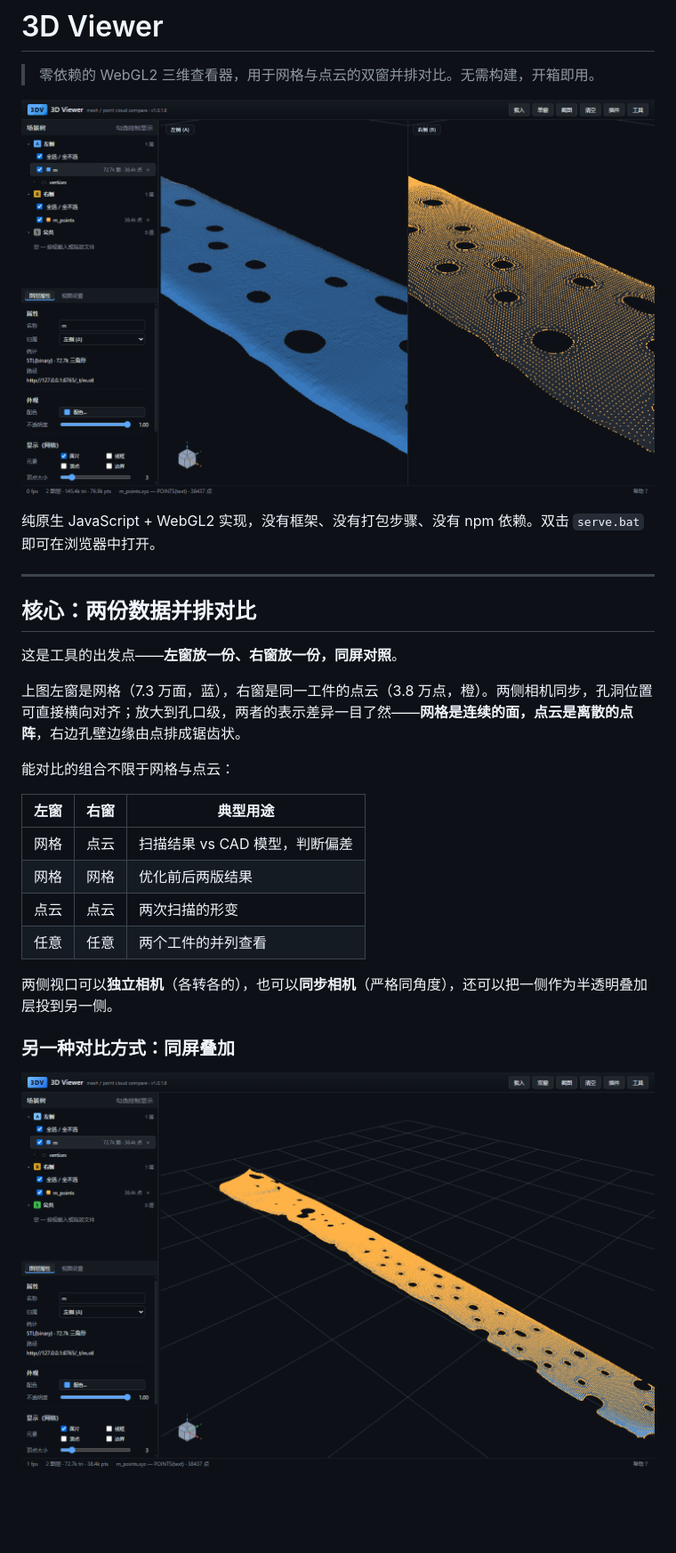
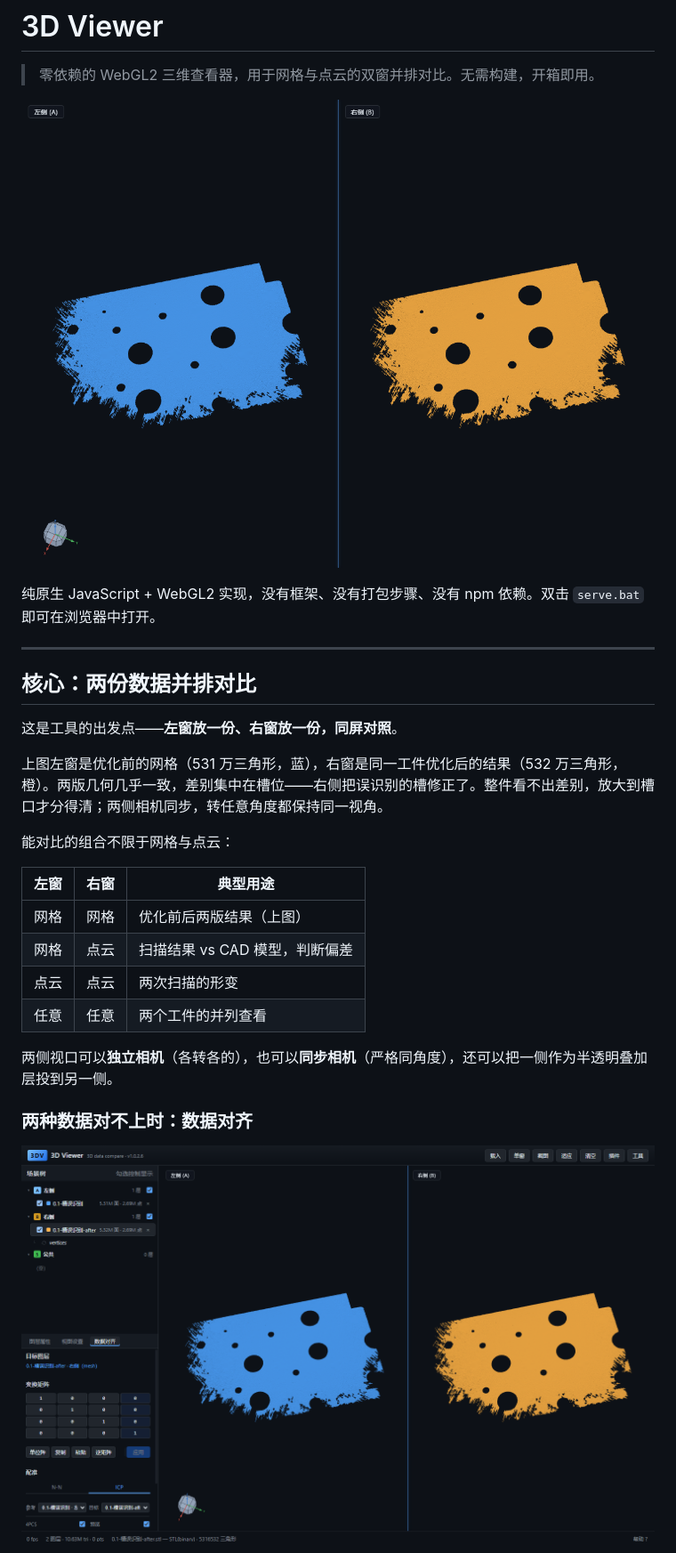
Before and after one commit to Anonymous772066235/3DViewer, a Markdown page: README.md, the part around one of its changes. Shown at 89% size. Rendered like a GitHub page; pictures changed too: docs/images/data-align.png (added), docs/images/dual-window.png, docs/images/overlay-mesh-points.png (deleted); blank space fills up the shorter version.

```diff
--- a/README.md
+++ b/README.md
@@ -12,20 +12,20 @@
 
 这是工具的出发点——**左窗放一份、右窗放一份，同屏对照**。
 
-上图左窗是网格（7.3 万面，蓝），右窗是同一工件的点云（3.8 万点，橙）。两侧相机同步，孔洞位置可直接横向对齐；放大到孔口级，两者的表示差异一目了然——**网格是连续的面，点云是离散的点阵**，右边孔壁边缘由点排成锯齿状。
+上图左窗是优化前的网格（531 万三角形，蓝），右窗是同一工件优化后的结果（532 万三角形，橙）。两版几何几乎一致，差别集中在槽位——右侧把误识别的槽修正了。整件看不出差别，放大到槽口才分得清；两侧相机同步，转任意角度都保持同一视角。
 
 能对比的组合不限于网格与点云：
 
 | 左窗 | 右窗 | 典型用途 |
 |---|---|---|
+| 网格 | 网格 | 优化前后两版结果（上图） |
 | 网格 | 点云 | 扫描结果 vs CAD 模型，判断偏差 |
-| 网格 | 网格 | 优化前后两版结果 |
 | 点云 | 点云 | 两次扫描的形变 |
 | 任意 | 任意 | 两个工件的并列查看 |
 
 两侧视口可以**独立相机**（各转各的），也可以**同步相机**（严格同角度），还可以把一侧作为半透明叠加层投到另一侧。
 
-### 另一种对比方式：同屏叠加
+### 两种数据对不上时：数据对齐
 
-![网格与点云同屏叠加](docs/images/overlay-mesh-points.png)
+![数据对齐面板：以右侧优化结果为对齐目标](docs/images/data-align.png)
 
```
Also changed, not shown: other parts of README.md (+14 -6 lines), CHANGELOG.md (+37 -4 lines), docs/images/overview-dark.png, docs/images/overview-light.png, 4 other files.
